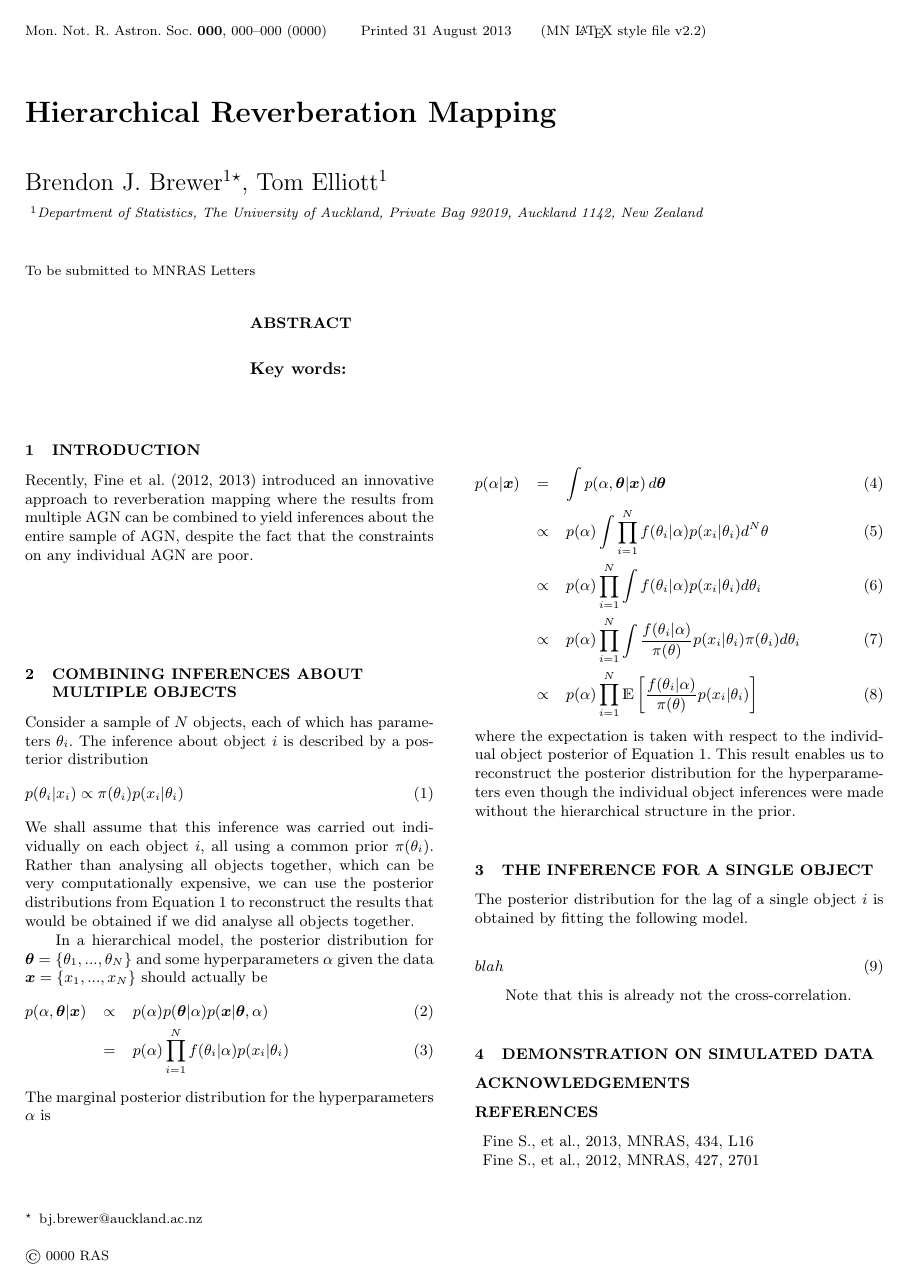
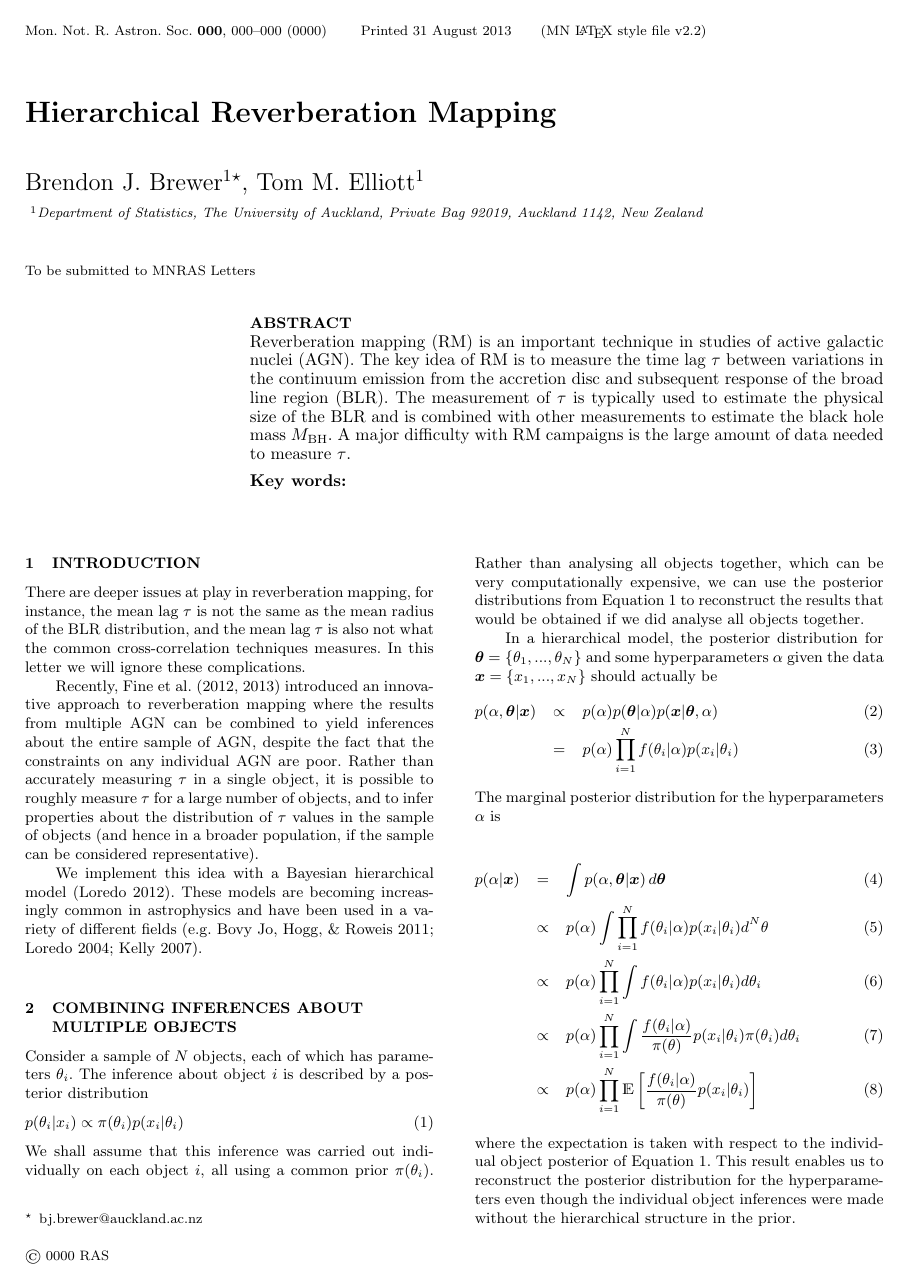
Before and after one commit to eggplantbren/RMHB, a LaTeX paper (Paper/ms.tex): the whole page before the commit and page 1 of 2 after it. Compiled offline with LaTeX, dvips and Ghostscript; a LaTeX package or settings file that is missing is left out.

Commit message:
Some scattered writing

```diff
--- a/Paper/ms.tex
+++ b/Paper/ms.tex
@@ -20,7 +20,7 @@
 
 \author[Brewer and Elliott]{%
   Brendon~J.~Brewer$^{1}$\thanks{bj.brewer@auckland.ac.nz},
-  Tom Elliott$^{1}$
+  Tom M. Elliott$^{1}$
   \medskip\\
   $^1$Department of Statistics, The University of Auckland, Private Bag 92019, Auckland 1142, New Zealand}
 
@@ -37,7 +37,14 @@
 %%%%%%%%%%%%%%%%%%%%%%%%%%%%%%%%%%%%%%%%%%%%%%%%%%%%%%%%%%%%%%%%%%%%%%%%%%%%%%
 
 \begin{abstract}
-
+Reverberation mapping (RM) is an important technique in studies of active
+galactic nuclei (AGN). The key idea of RM is to measure the time lag $\tau$
+between variations in the continuum emission from the accretion disc
+and subsequent response of the broad line region (BLR). The measurement of
+$\tau$ is typically used to estimate the physical size of the BLR and is
+combined with other measurements to estimate the black hole mass $M_{\rm BH}$.
+A major difficulty with RM campaigns is the large amount of data needed to
+measure $\tau$.
 \end{abstract}
 
 \begin{keywords}
@@ -49,12 +56,26 @@
 \section{Introduction}
 
 
+There are deeper issues at play in reverberation mapping, for instance, the
+mean lag $\tau$ is not the same as the mean radius of the BLR distribution,
+and the mean lag $\tau$ is also not what the common cross-correlation
+techniques measures. In this letter we will ignore these complications.
+
+
 Recently, \citet{2012MNRAS.427.2701F, 2013MNRAS.434L..16F} introduced an
 innovative approach to reverberation mapping where the results from multiple
 AGN can be combined to yield inferences about the entire sample of AGN,
-despite the fact that the constraints on any individual AGN are poor.
+despite the fact that the constraints on any individual AGN are poor. Rather
+than accurately measuring $\tau$ in a single object, it is possible to roughly
+measure $\tau$ for a large number of objects, and to infer properties about
+the distribution of $\tau$ values in the sample of objects (and hence in
+a broader population, if the sample can be considered representative).
 
-
+We implement this idea with a Bayesian hierarchical model
+\citep{2012arXiv1208.3036L}.
+These models are becoming increasingly common in astrophysics and have been
+used in a variety of different fields
+\citep[e.g.][]{extreme_deconvolution, loredo, kelly}.
 
 \section{Combining Inferences About Multiple Objects}
 Consider a sample of $N$ objects, each of which has parameters $\theta_i$.
@@ -115,3 +141,5 @@ Note that this is already not the cross-correlation.
 
 
 \begin{thebibliography}{99}
+
+\bibitem[\protect\citeauthoryear{Bovy Jo, Hogg,
```
Also changed, not shown: Paper/ms.tex (29 more changed lines).
